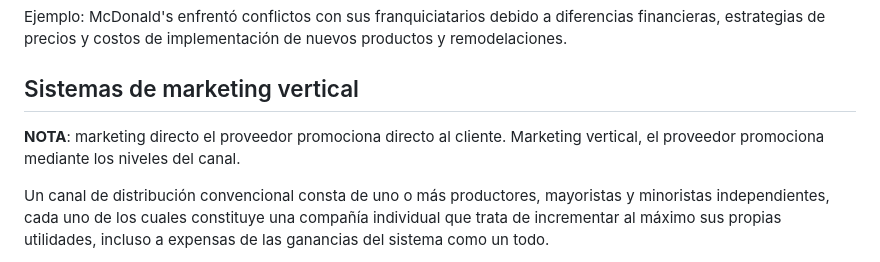
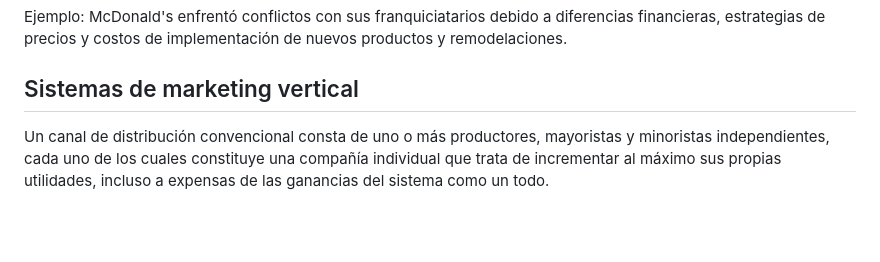
Before and after one commit to Elias-Gill/facultad, a Markdown page: marketing/parcial_2/notas.md, the part around one of its changes. Drawn GitHub-style; blank space fills up the shorter version.

```diff
--- a/marketing/parcial_2/notas.md
+++ b/marketing/parcial_2/notas.md
@@ -260,10 +260,6 @@ estrategias de precios y costos de implementación de nuevos productos y remodel
 
 ## Sistemas de marketing vertical
 
-__NOTA__:
-marketing directo el proveedor promociona directo al cliente.
-Marketing vertical, el proveedor promociona mediante los niveles del canal.
-
 Un canal de distribución convencional consta de uno o más productores, mayoristas y
 minoristas independientes, cada uno de los cuales constituye una compañía individual que
 trata de incrementar al máximo sus propias utilidades, incluso a expensas de las ganancias del
```
Also changed, not shown: other parts of marketing/parcial_2/notas.md (+11 -10 lines).
